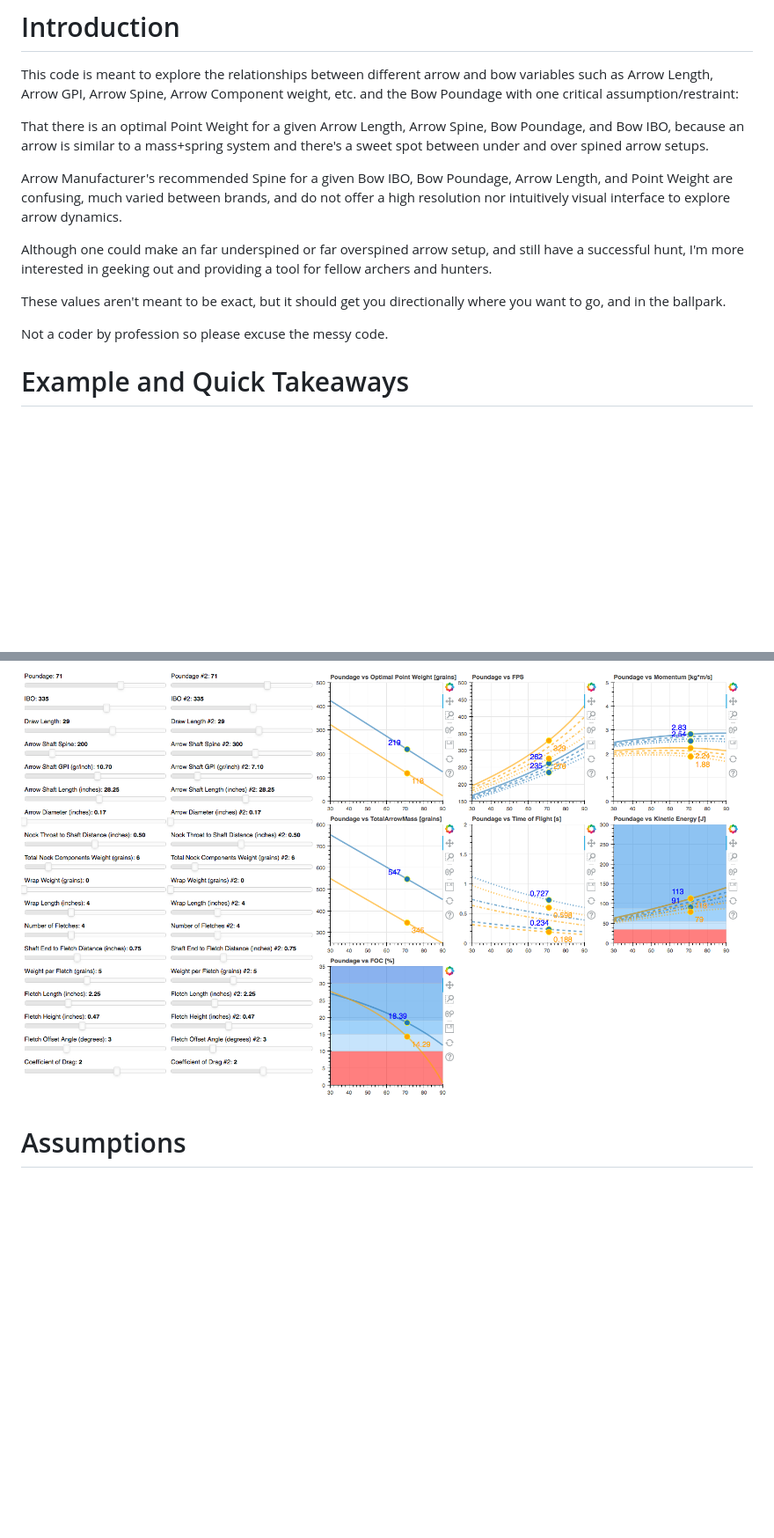
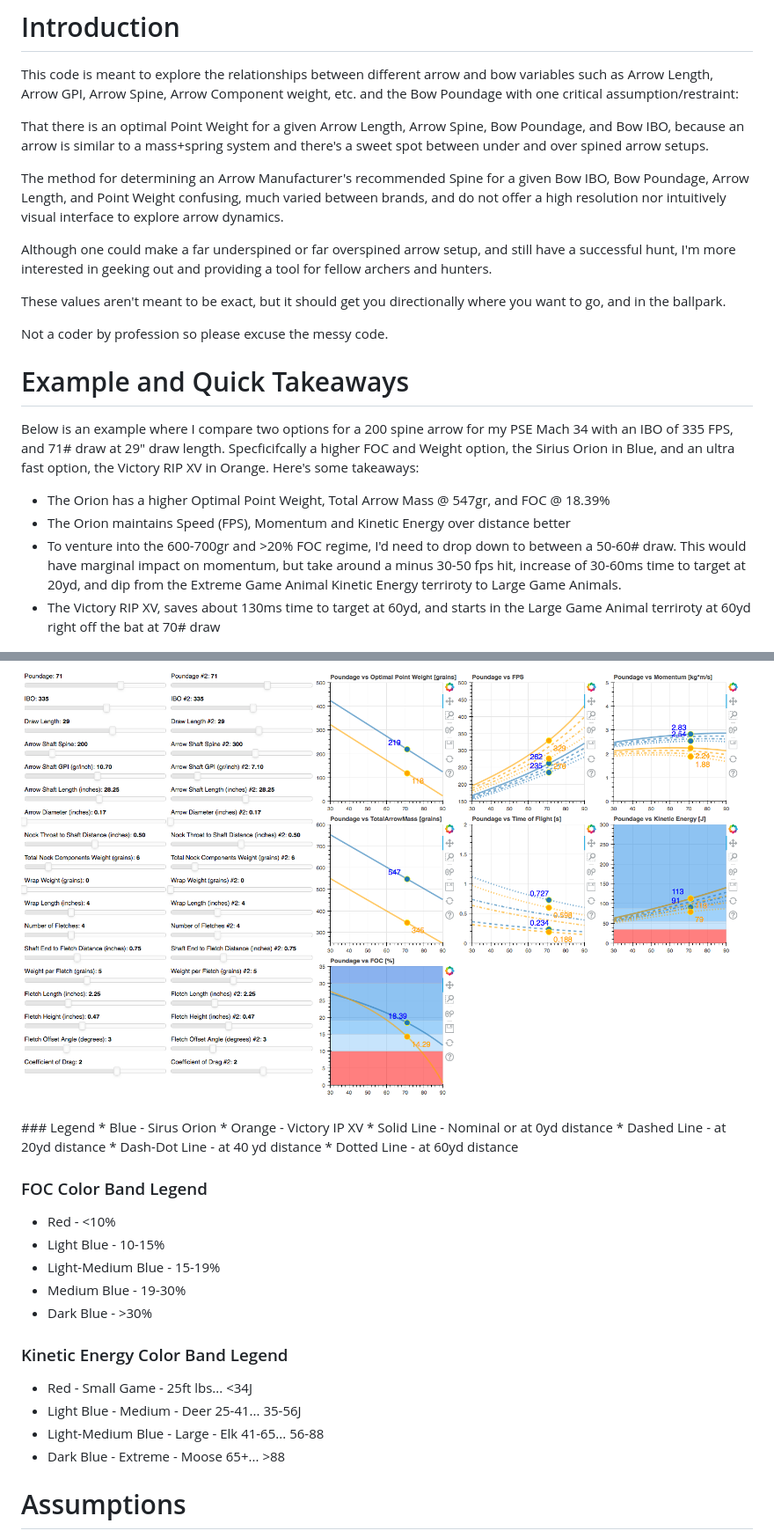
Before and after one commit to ahilario/ArrowCalculator, a Markdown page: README.md, 2 parts joined by grey strips. Shown at 88% size. Drawn GitHub-style; blank space fills up the shorter version.

```diff
--- a/README.md
+++ b/README.md
@@ -12,11 +12,11 @@ That there is an optimal Point Weight for a given Arrow Length, Arrow Spine, Bow
 because an arrow is similar to a mass+spring system and there's a sweet spot between under and over spined
 arrow setups.
 
-Arrow Manufacturer's recommended Spine for a given Bow IBO, Bow Poundage, Arrow Length, and Point Weight
-are confusing, much varied between brands, and do not offer a high resolution nor intuitively visual interface
-to explore arrow dynamics.
+The method for determining an Arrow Manufacturer's recommended Spine for a given Bow IBO, Bow Poundage,
+Arrow Length, and Point Weight confusing, much varied between brands, and do not offer a high resolution
+nor intuitively visual interface to explore arrow dynamics.
 
-Although one could make an far underspined or far overspined arrow setup, and still have a successful hunt,
+Although one could make a far underspined or far overspined arrow setup, and still have a successful hunt,
 I'm more interested in geeking out and providing a tool for fellow archers and hunters.
 
 These values aren't meant to be exact, but it should get you directionally where you want to go, and in
@@ -27,9 +27,36 @@ Not a coder by profession so please excuse the messy code.
 
 # Example and Quick Takeaways
 
+Below is an example where I compare two options for a 200 spine arrow for my PSE Mach 34 with an IBO of 335 FPS, and 71# draw at 29" draw length. Specficifcally a higher FOC and Weight option, the Sirius Orion in Blue, and an ultra fast option, the Victory RIP XV in Orange. Here's some takeaways:
+
+* The Orion has a higher Optimal Point Weight, Total Arrow Mass @ 547gr, and FOC @ 18.39%
+* The Orion maintains Speed (FPS), Momentum and Kinetic Energy over distance better
+* To venture into the 600-700gr and >20% FOC regime, I'd need to drop down to between a 50-60# draw. This would have marginal impact on momentum, but take around a minus 30-50 fps hit, increase of 30-60ms time to target at 20yd, and dip from the Extreme Game Animal Kinetic Energy terriroty to Large Game Animals.
+* The Victory RIP XV, saves about 130ms time to target at 60yd, and starts in the Large Game Animal terriroty at 60yd right off the bat at 70# draw
+
 <p align="center">
   <img src="./ExampleOrionvsRIPXV.png">
 </p>
+### Legend
+* Blue - Sirus Orion
+* Orange - Victory IP XV
+* Solid Line - Nominal or at 0yd distance
+* Dashed Line - at 20yd distance
+* Dash-Dot Line - at 40 yd distance
+* Dotted Line - at 60yd distance
+
+### FOC Color Band Legend
+* Red - <10%
+* Light Blue - 10-15%
+* Light-Medium Blue - 15-19%
+* Medium Blue - 19-30%
+* Dark Blue - >30%
+
+### Kinetic Energy Color Band Legend
+* Red - Small Game - 25ft lbs... <34J
+* Light Blue - Medium - Deer 25-41... 35-56J
+* Light-Medium Blue - Large - Elk 41-65...  56-88
+* Dark Blue - Extreme - Moose 65+... >88
 
 # Assumptions
 
```
